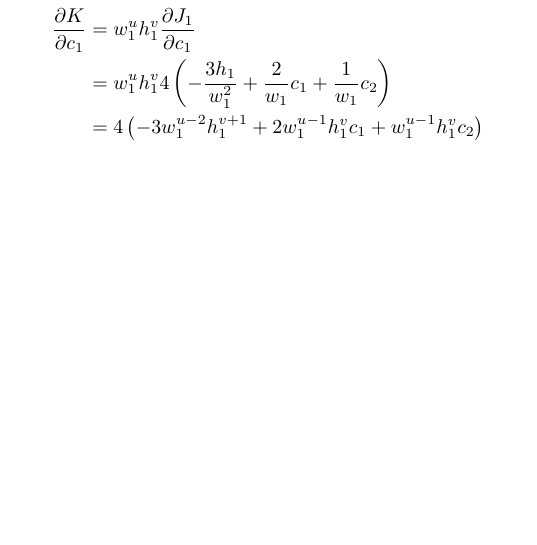
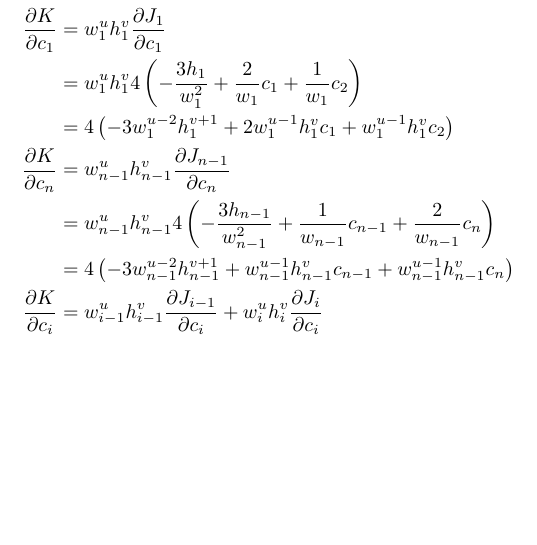
Before and after one commit to Mathtician/ideas, a LaTeX document (lerp/lerp.tex): part of page 6 of 6, cut so that both start at the same text. Compiled offline with pdfLaTeX.

Commit message:
Continued generalized K in lerp

```diff
--- a/lerp/lerp.tex
+++ b/lerp/lerp.tex
@@ -329,5 +329,12 @@ There are a few techniques that could be used,
   &= w_1^uh_1^v\frac{\partial J_1}{\partial c_1} \\
   &= w_1^uh_1^v4\left(-\frac{3h_1}{w_1^2}+\frac{2}{w_1}c_1+\frac{1}{w_1}c_2\right) \\
   &= 4\left(-3w_1^{u-2}h_1^{v+1}+2w_1^{u-1}h_1^vc_1+w_1^{u-1}h_1^vc_2\right) \\
+  \frac{\partial K}{\partial c_n}
+  &= w_{n-1}^uh_{n-1}^v\frac{\partial J_{n-1}}{\partial c_n} \\
+  &= w_{n-1}^uh_{n-1}^v4\left(-\frac{3h_{n-1}}{w_{n-1}^2}+\frac{1}{w_{n-1}}c_{n-1}+\frac{2}{w_{n-1}}c_n\right) \\
+  &= 4\left(-3w_{n-1}^{u-2}h_{n-1}^{v+1}+w_{n-1}^{u-1}h_{n-1}^vc_{n-1}+w_{n-1}^{u-1}h_{n-1}^vc_n\right) \\
+  \frac{\partial K}{\partial c_i}
+  &= w_{i-1}^uh_{i-1}^v\frac{\partial J_{i-1}}{\partial c_i}
+  + w_i^uh_i^v\frac{\partial J_i}{\partial c_i}
 \end{align*}
 \end{document}
```
Also changed, not shown: lerp/lerp.pdf.
